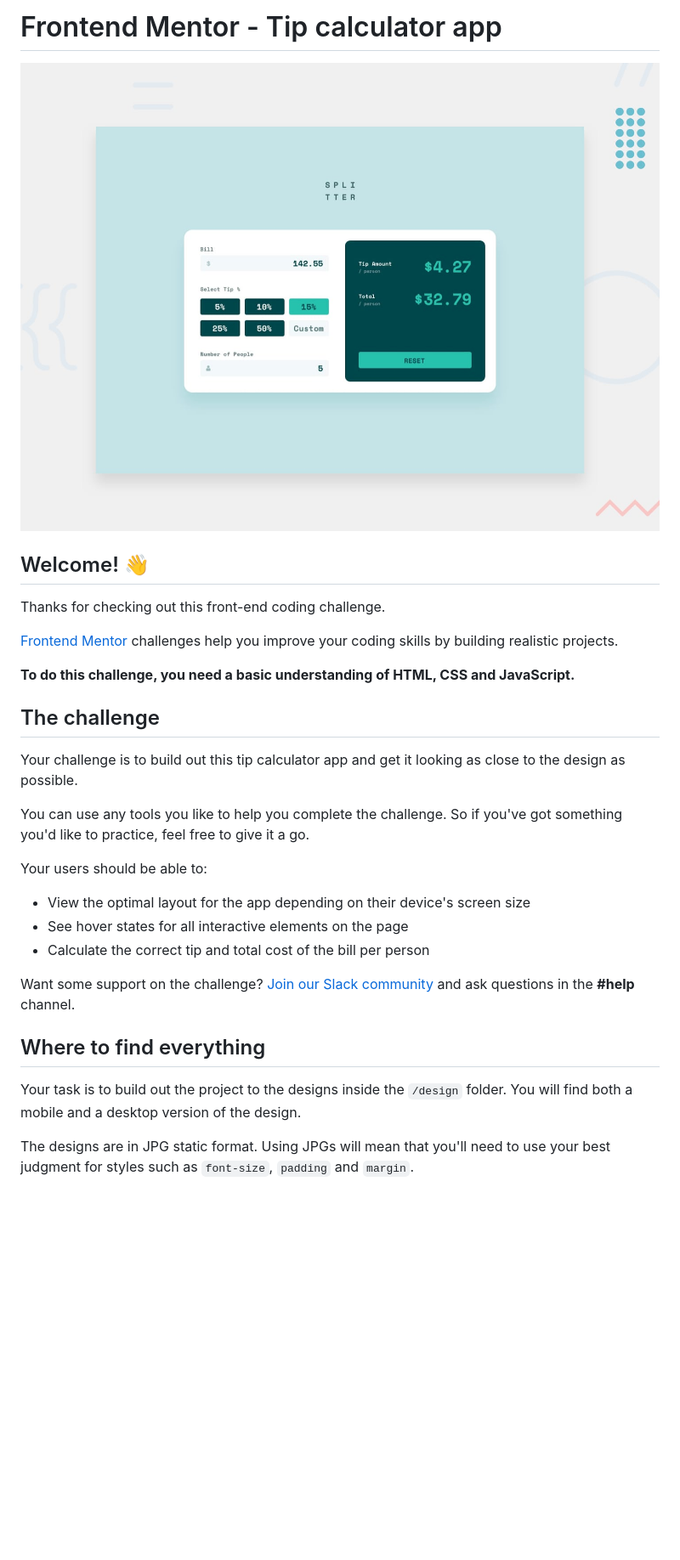
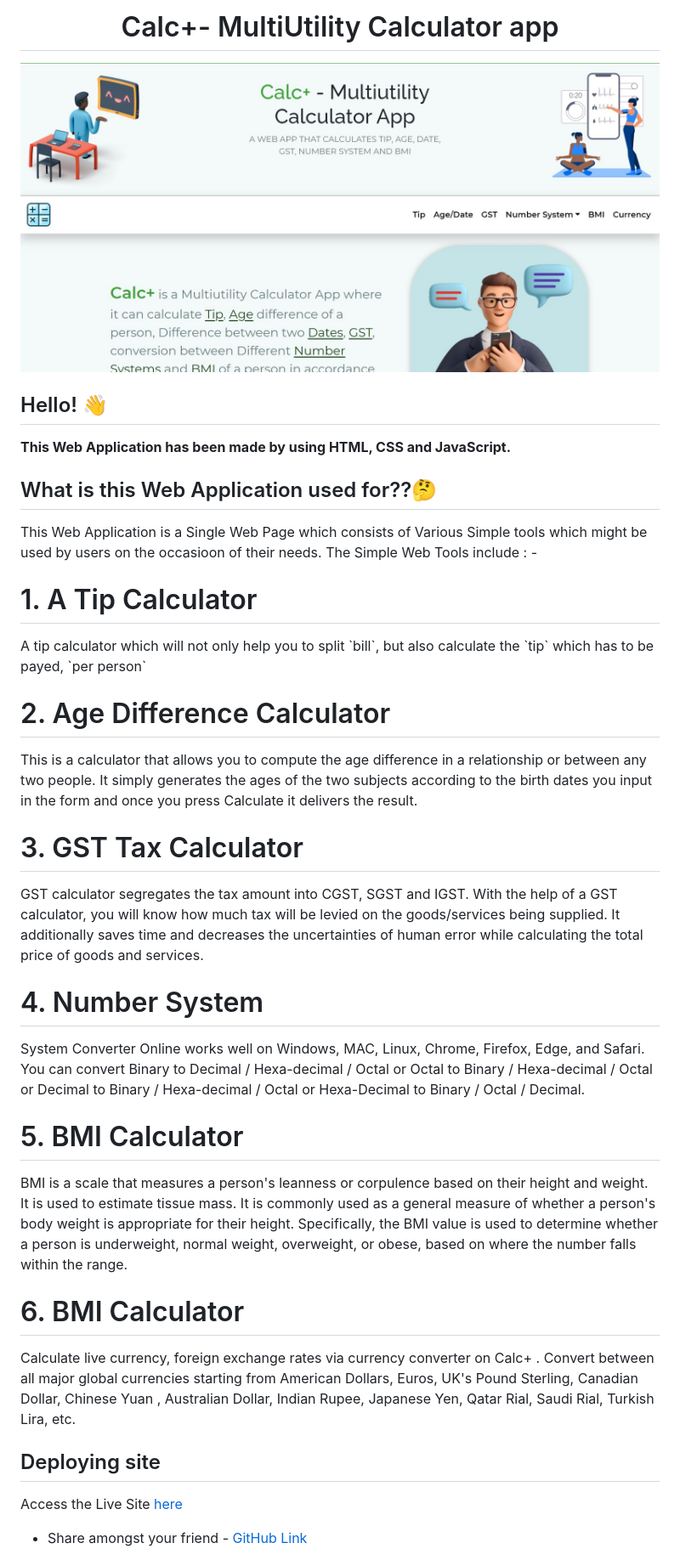
Before and after one commit to AmitSahoo45/Calc-MultiUtility-Calculator-App, a Markdown page: README.md, the part around the change printed below. Shown: that part at 85% size. GitHub-like rendering; pictures changed too: design/desktop-design-completed.jpg, design/desktop-preview.jpg (deleted); blank space fills up the shorter version.

Commit message:
Reveiwed Readme

```diff
--- a/README.md
+++ b/README.md
@@ -1,32 +1,36 @@
-# Frontend Mentor - Tip calculator app
+<h1 align="center">Calc+- MultiUtility Calculator app</h1>
 
-![Design preview for the Tip calculator app coding challenge](./design/desktop-preview.jpg)
+![Design preview for the Tip calculator app coding challenge](./design/desktop-design-completed.jpg)
 
-## Welcome! 👋
+## Hello! 👋
 
-Thanks for checking out this front-end coding challenge.
+**This Web Application has been made by using HTML, CSS and JavaScript.**
 
-[Frontend Mentor](https://www.frontendmentor.io) challenges help you improve your coding skills by building realistic projects.
+## What is this Web Application used for??🤔
 
-**To do this challenge, you need a basic understanding of HTML, CSS and JavaScript.**
+This Web Application is a Single Web Page which consists of Various Simple tools which might be used by users on the occasioon of their needs. The Simple Web Tools include : -
 
-## The challenge
+<h1> 1. A Tip Calculator</h1>
+<p> A tip calculator which will not only help you to split `bill`, but also calculate the `tip` which has to be payed, `per person`</p>
 
-Your challenge is to build out this tip calculator app and get it looking as close to the design as possible.
+<h1> 2. Age Difference Calculator</h1>
+<p> This is a calculator that allows you to compute the age difference in a relationship or between any two people. It simply generates the ages of the two subjects according to the birth dates you input in the form and once you press Calculate it delivers the result.</p>
 
-You can use any tools you like to help you complete the challenge. So if you've got something you'd like to practice, feel free to give it a go.
+<h1> 3. GST Tax Calculator</h1>
+<p> GST calculator segregates the tax amount into CGST, SGST and IGST. With the help of a GST calculator, you will know how much tax will be levied on the goods/services being supplied. It additionally saves time and decreases the uncertainties of human error while calculating the total price of goods and services.</p>
 
-Your users should be able to:
+<h1> 4. Number System</h1>
+<p> System Converter Online works well on Windows, MAC, Linux, Chrome, Firefox, Edge, and Safari. You can convert Binary to Decimal / Hexa-decimal / Octal or Octal to Binary / Hexa-decimal / Octal or Decimal to Binary / Hexa-decimal / Octal or Hexa-Decimal to Binary / Octal / Decimal.</p>
 
-- View the optimal layout for the app depending on their device's screen size
-- See hover states for all interactive elements on the page
-- Calculate the correct tip and total cost of the bill per person
+<h1> 5. BMI Calculator</h1>
+<p> BMI is a scale that measures a person's leanness or corpulence based on their height and weight. It is used to estimate tissue mass. It is commonly used as a general measure of whether a person's body weight is appropriate for their height. Specifically, the BMI value is used to determine whether a person is underweight, normal weight, overweight, or obese, based on where the number falls within the range. </p>
 
-Want some support on the challenge? [Join our Slack community](https://www.frontendmentor.io/slack) and ask questions in the **#help** channel.
+<h1> 6. BMI Calculator</h1>
+<p> Calculate live currency, foreign exchange rates via currency converter on Calc+ . Convert between all major global currencies starting from American Dollars, Euros, UK's Pound Sterling, Canadian Dollar, Chinese Yuan , Australian Dollar, Indian Rupee, Japanese Yen, Qatar Rial, Saudi Rial, Turkish Lira, etc. </p>
 
-## Where to find everything
+## Deploying site
 
-Your task is to build out the project to the designs inside the `/design` folder. You will find both a mobile and a desktop version of the design.
+Access the Live Site [here](https://www.calc-multiutility.netlify.app/)
 
-The designs are in JPG static format. Using JPGs will mean that you'll need to use your best judgment for styles such as `font-size`, `padding` and `margin`.
+- Share amongst your friend - [GitHub Link](https://github.com/AmitSahoo45/calc-multiutility-app.git)
 
```
Also changed, not shown: other parts of README.md (+6 -61 lines), README-template.md (deleted, +0 -112 lines), style-guide.md (deleted, +0 -34 lines), design/active-states.jpg (deleted), design/desktop-design-empty.jpg (deleted), design/mobile-design.jpg (deleted), 4 other files.
